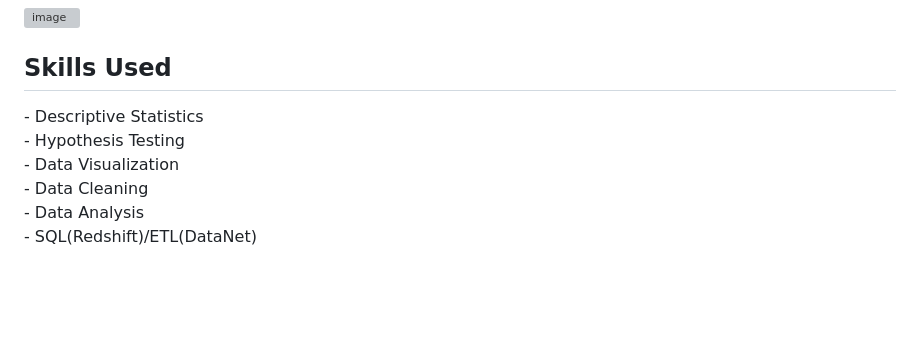
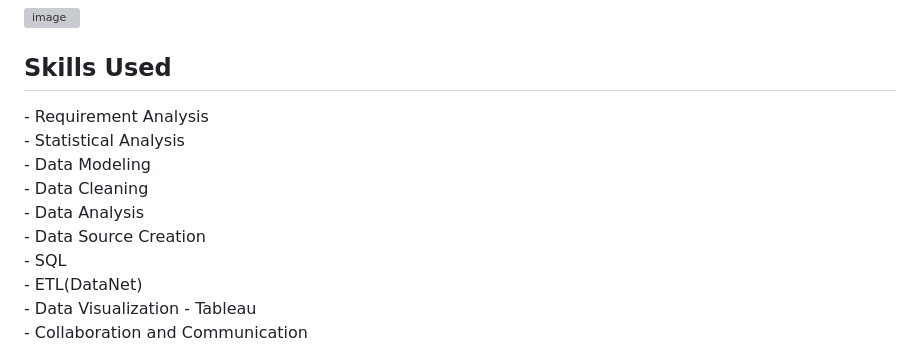
Before and after one commit to ryavse11/ryan_choi_portfolio, a Markdown page: Global Marketing Segment Analysis/README.md, the part around the change. Drawn GitHub-style; blank space fills up the shorter version; grey boxes are pictures that could not be loaded.

```diff
--- a/Global Marketing Segment Analysis/README.md
+++ b/Global Marketing Segment Analysis/README.md
@@ -35,9 +35,13 @@ Chungwoo(Ryan) built and delivered the Global Segment Analysis dashboard using T
 ![image](https://github.com/ryavse11/ryan_choi_portfolio/assets/151677676/02c7ed85-834d-49c9-92f0-4cf1a33b6372)
 
 <h2 align="left">Skills Used </h2>
-- Descriptive Statistics <br>
-- Hypothesis Testing  <br>
-- Data Visualization <br>
+- Requirement Analysis <br>
+- Statistical Analysis <br>
+- Data Modeling <br>
 - Data Cleaning <br>
 - Data Analysis <br>
-- SQL(Redshift)/ETL(DataNet)<br>
+- Data Source Creation <br>
+- SQL <br>
+- ETL(DataNet)<br>
+- Data Visualization - Tableau <br>
+- Collaboration and Communication <br>
```
